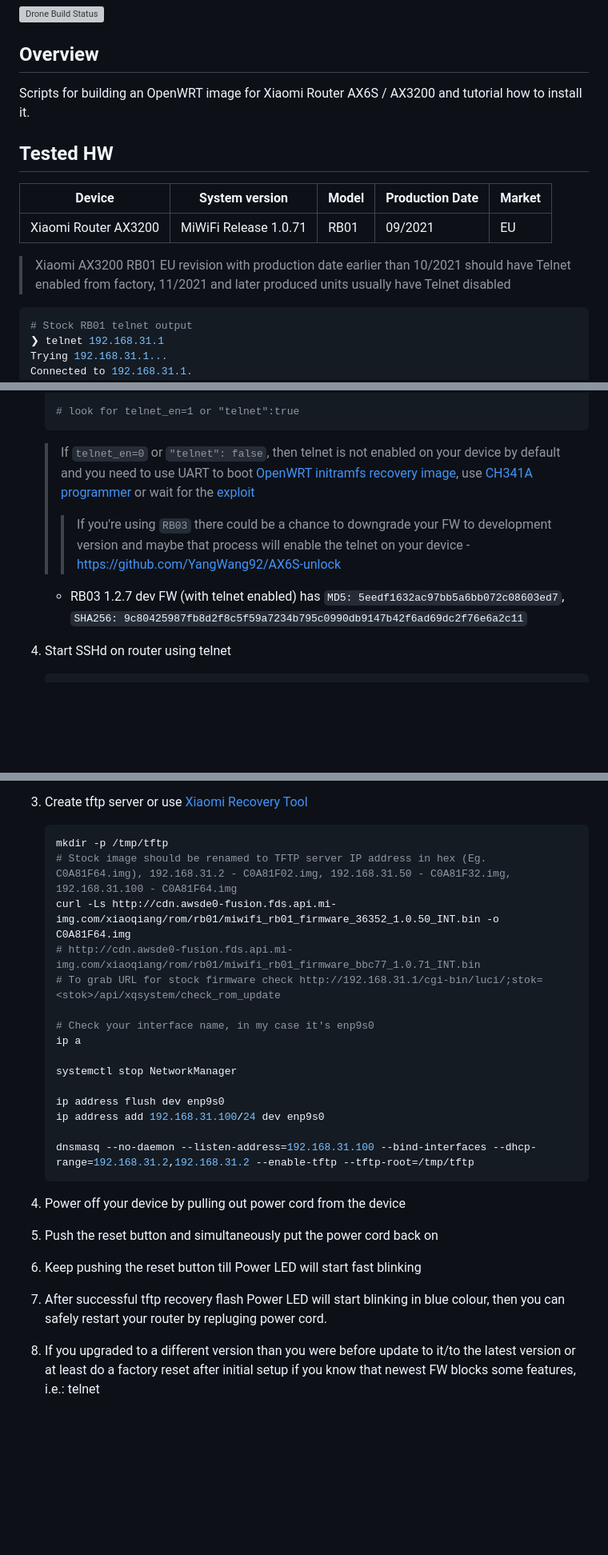
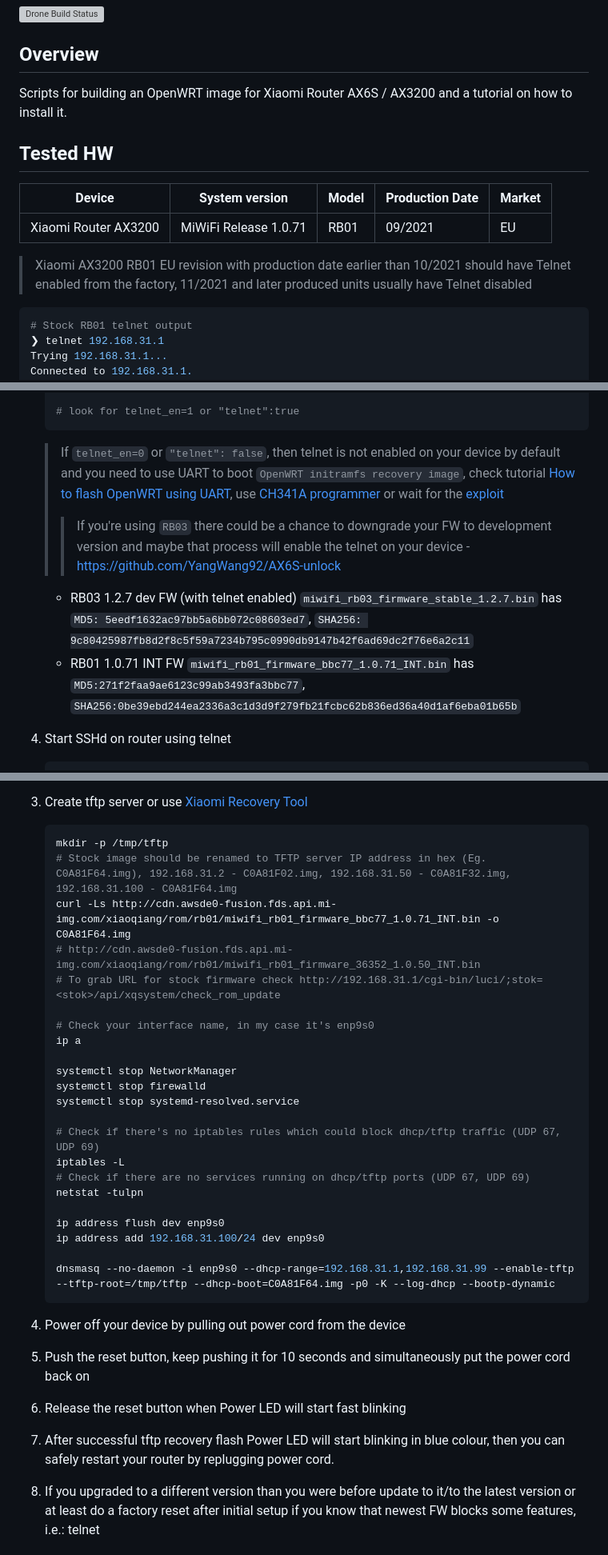
Before and after one commit to mikeeq/xiaomi_ax3200_openwrt, a Markdown page: README.MD, 3 parts joined by grey strips. Shown at 80% size. Rendered like a GitHub page; blank space fills up the shorter version; grey boxes are pictures that could not be loaded.

Commit message:
Add tutorial how to flash RB01 with telnet disabled using UART

````diff
--- a/README.MD
+++ b/README.MD
@@ -4,7 +4,7 @@
 
 ## Overview
 
-Scripts for building an OpenWRT image for Xiaomi Router AX6S / AX3200 and tutorial how to install it.
+Scripts for building an OpenWRT image for Xiaomi Router AX6S / AX3200 and a tutorial on how to install it.
 
 ## Tested HW
 
@@ -12,7 +12,7 @@ Scripts for building an OpenWRT image for Xiaomi Router AX6S / AX3200 and tutori
 | -------------------- | --------------------- | ----- | --------------- | ------ |
 | Xiaomi Router AX3200 | MiWiFi Release 1.0.71 | RB01  | 09/2021         | EU     |
 
-> Xiaomi AX3200 RB01 EU revision with production date earlier than 10/2021 should have Telnet enabled from factory, 11/2021 and later produced units usually have Telnet disabled
+> Xiaomi AX3200 RB01 EU revision with production date earlier than 10/2021 should have Telnet enabled from the factory, 11/2021 and later produced units usually have Telnet disabled
 
 ```bash
 # Stock RB01 telnet output
@@ -70,10 +70,10 @@ Password:
    # look for telnet_en=1 or "telnet":true
    ```
 
-   > If `telnet_en=0` or `"telnet": false`, then telnet is not enabled on your device by default and you need to use UART to boot [OpenWRT initramfs recovery image](https://forum.openwrt.org/t/adding-openwrt-support-for-xiaomi-redmi-router-ax6s-xiaomi-router-ax3200/111085/5135), use [CH341A programmer](https://forum.openwrt.org/t/adding-openwrt-support-for-xiaomi-redmi-router-ax6s-xiaomi-router-ax3200/111085/151?u=mikeeq) or wait for the [exploit](https://forum.openwrt.org/t/adding-openwrt-support-for-xiaomi-redmi-router-ax6s-xiaomi-router-ax3200/111085/74?u=mikeeq)
+   > If `telnet_en=0` or `"telnet": false`, then telnet is not enabled on your device by default and you need to use UART to boot `OpenWRT initramfs recovery image`, check tutorial [How to flash OpenWRT using UART](#uart-flash), use [CH341A programmer](https://forum.openwrt.org/t/adding-openwrt-support-for-xiaomi-redmi-router-ax6s-xiaomi-router-ax3200/111085/151?u=mikeeq) or wait for the [exploit](https://forum.openwrt.org/t/adding-openwrt-support-for-xiaomi-redmi-router-ax6s-xiaomi-router-ax3200/111085/74?u=mikeeq)
    >> If you're using `RB03` there could be a chance to downgrade your FW to development version and maybe that process will enable the telnet on your device - <https://github.com/YangWang92/AX6S-unlock>
-
-   - RB03 1.2.7 dev FW (with telnet enabled) has `MD5: 5eedf1632ac97bb5a6bb072c08603ed7`, `SHA256: 9c80425987fb8d2f8c5f59a7234b795c0990db9147b42f6ad69dc2f76e6a2c11`
+   - RB03 1.2.7 dev FW (with telnet enabled) `miwifi_rb03_firmware_stable_1.2.7.bin` has `MD5: 5eedf1632ac97bb5a6bb072c08603ed7`, `SHA256: 9c80425987fb8d2f8c5f59a7234b795c0990db9147b42f6ad69dc2f76e6a2c11`
+   - RB01 1.0.71 INT FW `miwifi_rb01_firmware_bbc77_1.0.71_INT.bin` has `MD5:271f2faa9ae6123c99ab3493fa3bbc77`, `SHA256:0be39ebd244ea2336a3c1d3d9f279fb21fcbc62b836ed36a40d1af6eba01b65b`
 
 4. Start SSHd on router using telnet
 
@@ -154,25 +245,32 @@ Password:
    ```bash
    mkdir -p /tmp/tftp
    # Stock image should be renamed to TFTP server IP address in hex (Eg. C0A81F64.img), 192.168.31.2 - C0A81F02.img, 192.168.31.50 - C0A81F32.img, 192.168.31.100 - C0A81F64.img
-   curl -Ls http://cdn.awsde0-fusion.fds.api.mi-img.com/xiaoqiang/rom/rb01/miwifi_rb01_firmware_36352_1.0.50_INT.bin -o C0A81F64.img
-   # http://cdn.awsde0-fusion.fds.api.mi-img.com/xiaoqiang/rom/rb01/miwifi_rb01_firmware_bbc77_1.0.71_INT.bin
+   curl -Ls http://cdn.awsde0-fusion.fds.api.mi-img.com/xiaoqiang/rom/rb01/miwifi_rb01_firmware_bbc77_1.0.71_INT.bin -o C0A81F64.img
+   # http://cdn.awsde0-fusion.fds.api.mi-img.com/xiaoqiang/rom/rb01/miwifi_rb01_firmware_36352_1.0.50_INT.bin
    # To grab URL for stock firmware check http://192.168.31.1/cgi-bin/luci/;stok=<stok>/api/xqsystem/check_rom_update
 
    # Check your interface name, in my case it's enp9s0
    ip a
 
    systemctl stop NetworkManager
+   systemctl stop firewalld
+   systemctl stop systemd-resolved.service
+
+   # Check if there's no iptables rules which could block dhcp/tftp traffic (UDP 67, UDP 69)
+   iptables -L
+   # Check if there are no services running on dhcp/tftp ports (UDP 67, UDP 69)
+   netstat -tulpn
 
    ip address flush dev enp9s0
    ip address add 192.168.31.100/24 dev enp9s0
 
-   dnsmasq --no-daemon --listen-address=192.168.31.100 --bind-interfaces --dhcp-range=192.168.31.2,192.168.31.2 --enable-tftp --tftp-root=/tmp/tftp
+   dnsmasq --no-daemon -i enp9s0 --dhcp-range=192.168.31.1,192.168.31.99 --enable-tftp --tftp-root=/tmp/tftp --dhcp-boot=C0A81F64.img -p0 -K --log-dhcp --bootp-dynamic
    ```
 
 4. Power off your device by pulling out power cord from the device
-5. Push the reset button and simultaneously put the power cord back on
-6. Keep pushing the reset button till Power LED will start fast blinking
-7. After successful tftp recovery flash Power LED will start blinking in blue colour, then you can safely restart your router by repluging power cord.
+5. Push the reset button, keep pushing it for 10 seconds and simultaneously put the power cord back on
+6. Release the reset button when Power LED will start fast blinking
+7. After successful tftp recovery flash Power LED will start blinking in blue colour, then you can safely restart your router by replugging power cord.
 8. If you upgraded to a different version than you were before update to it/to the latest version or at least do a factory reset after initial setup if you know that newest FW blocks some features, i.e.: telnet
 
 ### Useful links with debricking information
````
Also changed, not shown: other parts of README.MD (+98 -7 lines), images/ax3200_uart_zoom.jpg (added), images/uart_photo.jpg (added).
